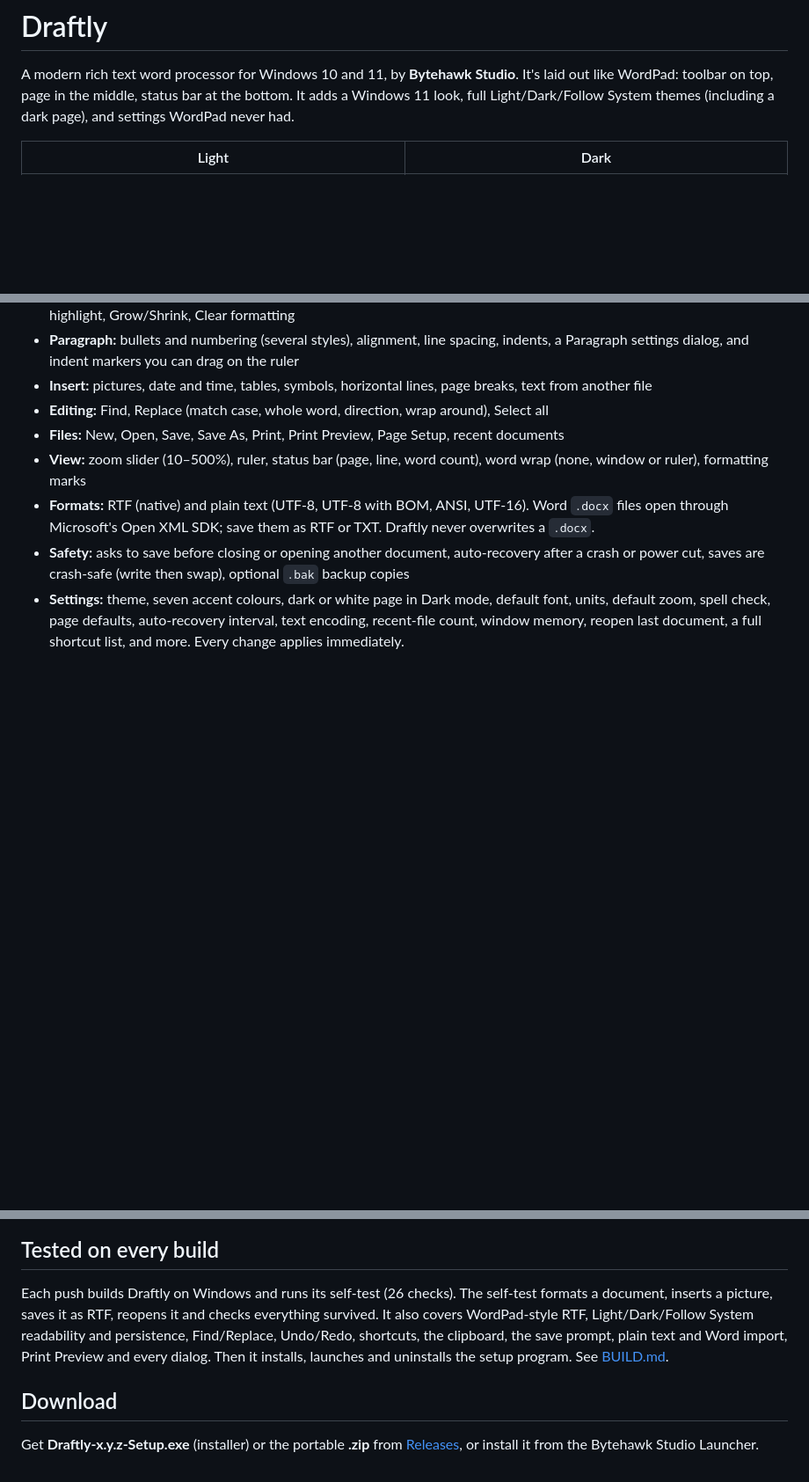
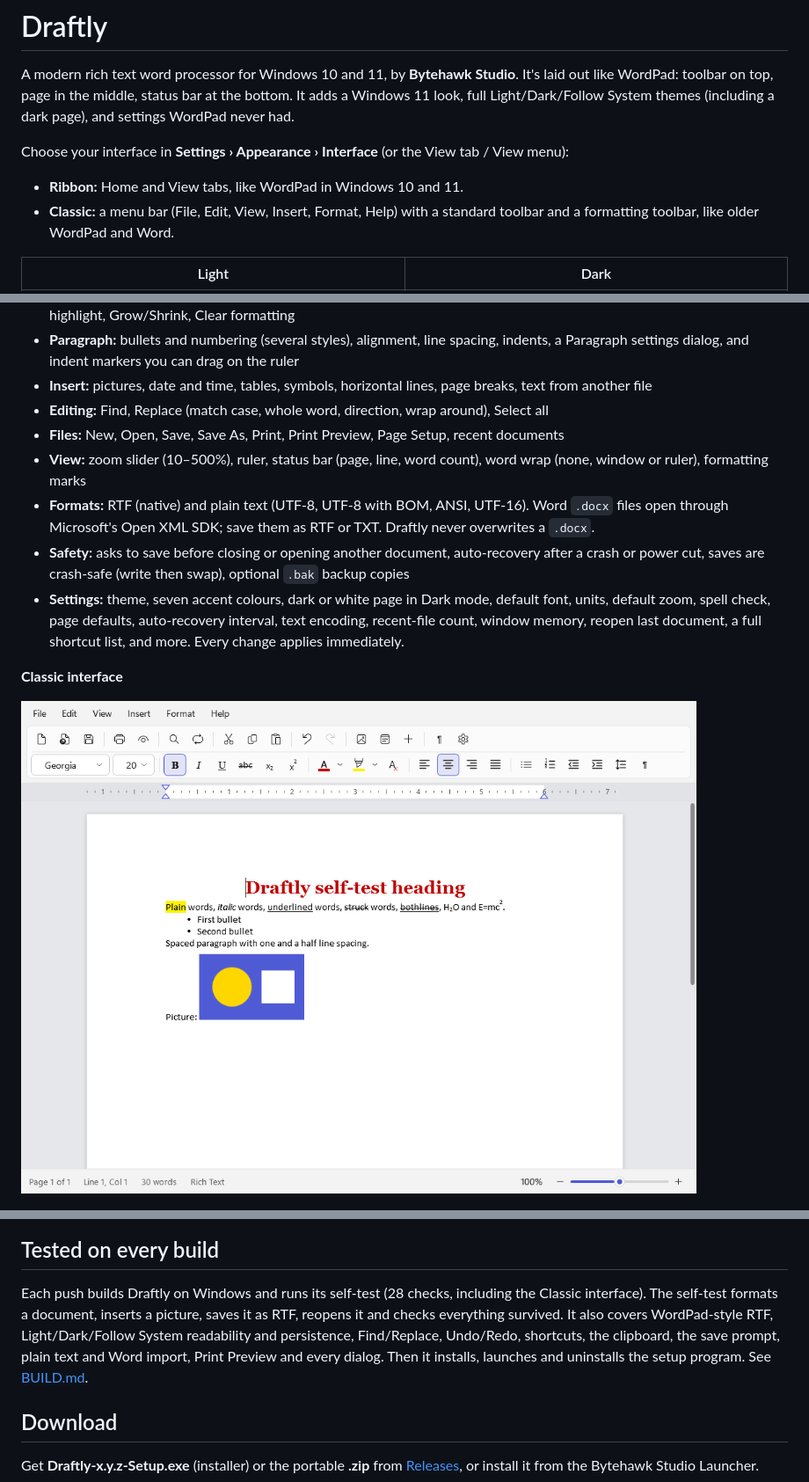
Before and after one commit to adamglassner/draftly, a Markdown page: README.md, 3 parts joined by grey strips. Shown at 88% size. Drawn GitHub-style; pictures changed too: docs/screenshot-classic.png (added); blank space fills up the shorter version.

Commit message:
Draftly 1.1.0: Classic interface (menu bar + toolbars) as an option to the ribbon

```diff
--- a/README.md
+++ b/README.md
@@ -1,6 +1,10 @@
 # Draftly
 
 A modern rich text word processor for Windows 10 and 11, by **Bytehawk Studio**. It's laid out like WordPad: toolbar on top, page in the middle, status bar at the bottom. It adds a Windows 11 look, full Light/Dark/Follow System themes (including a dark page), and settings WordPad never had.
+
+Choose your interface in **Settings › Appearance › Interface** (or the View tab / View menu):
+- **Ribbon:** Home and View tabs, like WordPad in Windows 10 and 11.
+- **Classic:** a menu bar (File, Edit, View, Insert, Format, Help) with a standard toolbar and a formatting toolbar, like older WordPad and Word.
 
 | Light | Dark |
 |---|---|
@@ -19,11 +23,15 @@ A modern rich text word processor for Windows 10 and 11, by **Bytehawk Studio**.
 - **Safety:** asks to save before closing or opening another document, auto-recovery after a crash or power cut, saves are crash-safe (write then swap), optional `.bak` backup copies
 - **Settings:** theme, seven accent colours, dark or white page in Dark mode, default font, units, default zoom, spell check, page defaults, auto-recovery interval, text encoding, recent-file count, window memory, reopen last document, a full shortcut list, and more. Every change applies immediately.
 
+**Classic interface**
+
+![Draftly with classic menus and toolbars](docs/screenshot-classic.png)
+
 ![Settings](docs/screenshot-settings.png)
 
 ## Tested on every build
 
-Each push builds Draftly on Windows and runs its self-test (26 checks). The self-test formats a document, inserts a picture, saves it as RTF, reopens it and checks everything survived. It also covers WordPad-style RTF, Light/Dark/Follow System readability and persistence, Find/Replace, Undo/Redo, shortcuts, the clipboard, the save prompt, plain text and Word import, Print Preview and every dialog. Then it installs, launches and uninstalls the setup program. See [BUILD.md](BUILD.md#testing).
+Each push builds Draftly on Windows and runs its self-test (28 checks, including the Classic interface). The self-test formats a document, inserts a picture, saves it as RTF, reopens it and checks everything survived. It also covers WordPad-style RTF, Light/Dark/Follow System readability and persistence, Find/Replace, Undo/Redo, shortcuts, the clipboard, the save prompt, plain text and Word import, Print Preview and every dialog. Then it installs, launches and uninstalls the setup program. See [BUILD.md](BUILD.md#testing).
 
 ## Download
 
```
Also changed, not shown: 1 other file.
